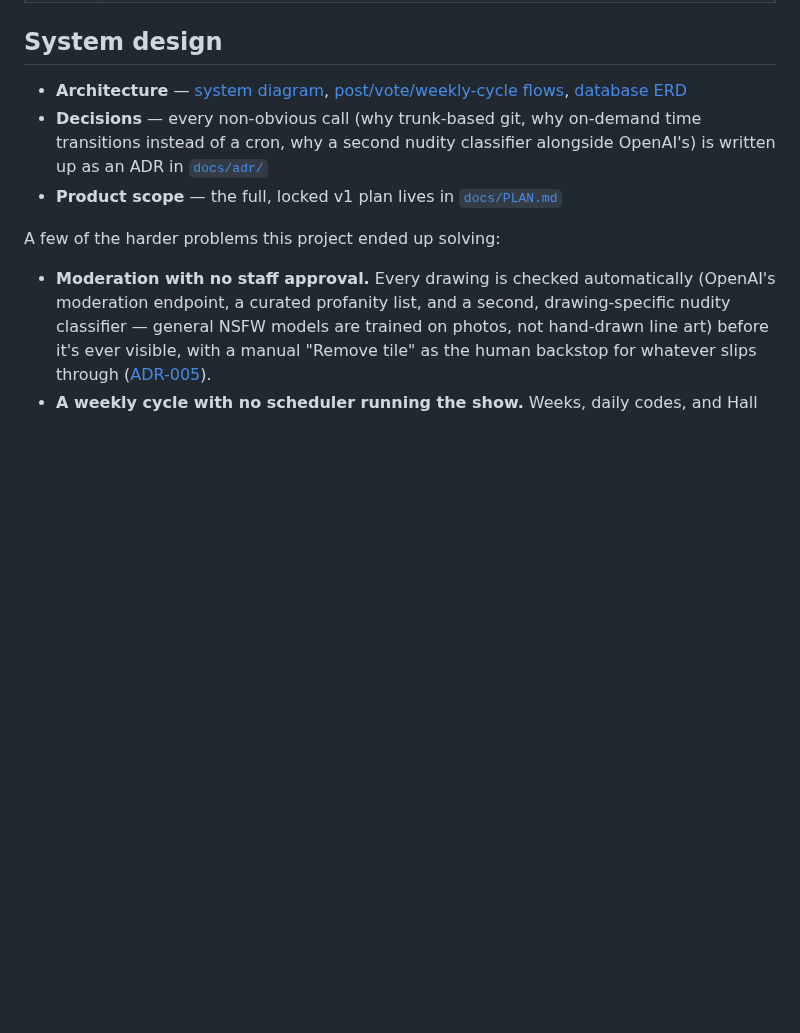
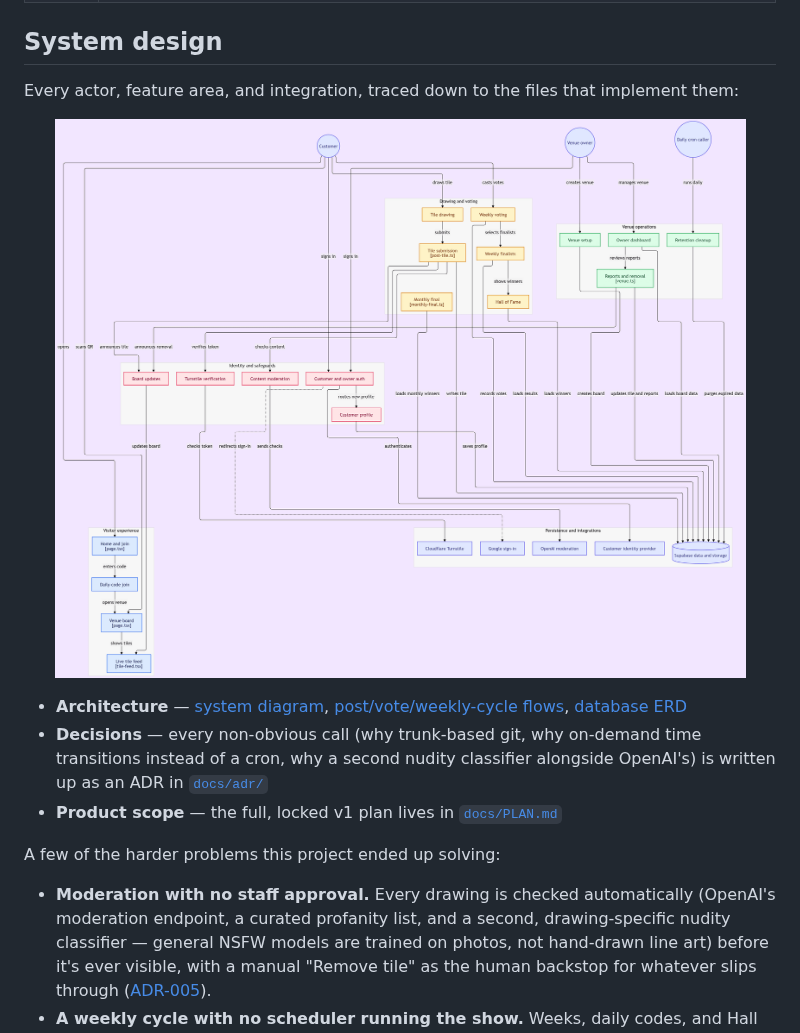
Before and after one commit to drawpin/drawpin, a Markdown page: README.md, the part around the change. Rendered like a GitHub page; pictures changed too: docs/assets/architecture.png (added); blank space fills up the shorter version.

Commit message:
docs: add the architecture diagram to System design
Verified against the real codebase before including it: every
bracketed file reference (post-tile.ts, venue.ts, monthly-final.ts,
tile-feed.tsx, both page.tsx routes) exists and matches what it's
labeled as. Downscaled from 6286x5090 (1.2MB) to 2400x1943 (120KB) —
same legibility at README display size.

Co-Authored-By: Claude Sonnet 5 <noreply@anthropic.com>
Claude-Session: https://claude.ai/code/session_01HYDZ7yxb8U24q9CNUpCRQz

```diff
--- a/README.md
+++ b/README.md
@@ -84,6 +84,13 @@ anywhere something as simple as a doodle can make a difference.
 
 ## System design
 
+Every actor, feature area, and integration, traced down to the files that
+implement them:
+
+<p align="center">
+  <img src="docs/assets/architecture.png" alt="DrawPin architecture diagram" width="900">
+</p>
+
 - **Architecture** — [system diagram](https://lucid.app/lucidchart/629ff9fe-e215-4bbb-b5d9-120f87a55a8e/edit), [post/vote/weekly-cycle flows](https://lucid.app/lucidchart/d0cb474a-8eba-4d8d-8fce-4ad46bc47bb6/edit), [database ERD](https://lucid.app/lucidchart/1e2f0c20-87e8-4065-9f7e-11c4fc2a4124/edit)
 - **Decisions** — every non-obvious call (why trunk-based git, why on-demand time transitions instead of a cron, why a second nudity classifier alongside OpenAI's) is written up as an ADR in [`docs/adr/`](docs/adr/)
 - **Product scope** — the full, locked v1 plan lives in [`docs/PLAN.md`](docs/PLAN.md)
```
